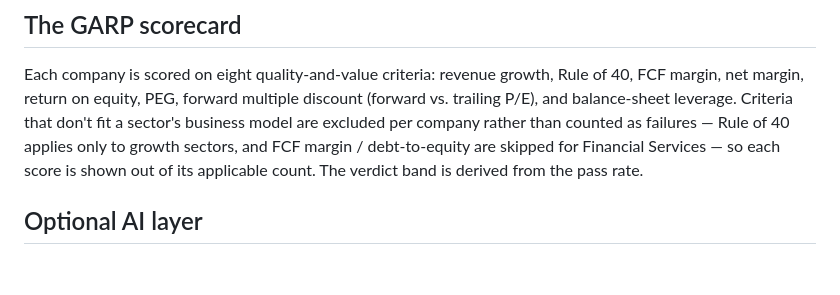
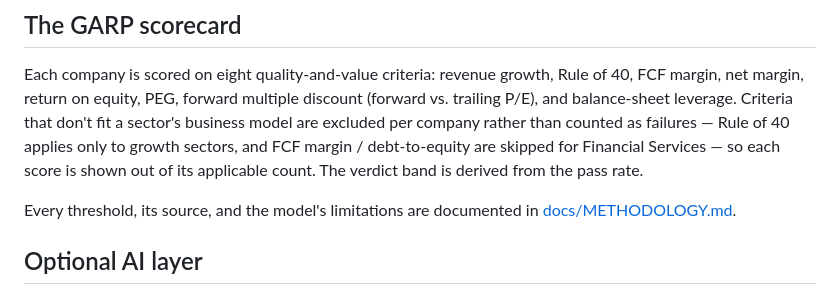
Before and after one commit to barbarzilay100-coder/equity-research-terminal, a Markdown page: README.md, the part around the change. Drawn GitHub-style; blank space fills up the shorter version.

Commit message:
Item 4: METHODOLOGY.md — threshold rationale with sources, sector applicability, denominator caveat, data limitations
Co-Authored-By: Claude Fable 5 <noreply@anthropic.com>

```diff
--- a/README.md
+++ b/README.md
@@ -54,6 +54,9 @@ as failures — Rule of 40 applies only to growth sectors, and FCF margin / debt
 Financial Services — so each score is shown out of its applicable count. The verdict band is derived
 from the pass rate.
 
+Every threshold, its source, and the model's limitations are documented in
+[docs/METHODOLOGY.md](docs/METHODOLOGY.md).
+
 ## Optional AI layer
 
 The Investment Memo is auto-generated from the data and scorecard. Paste an Anthropic API key on the
```
Also changed, not shown: docs/METHODOLOGY.md (added, +56 -0 lines).
